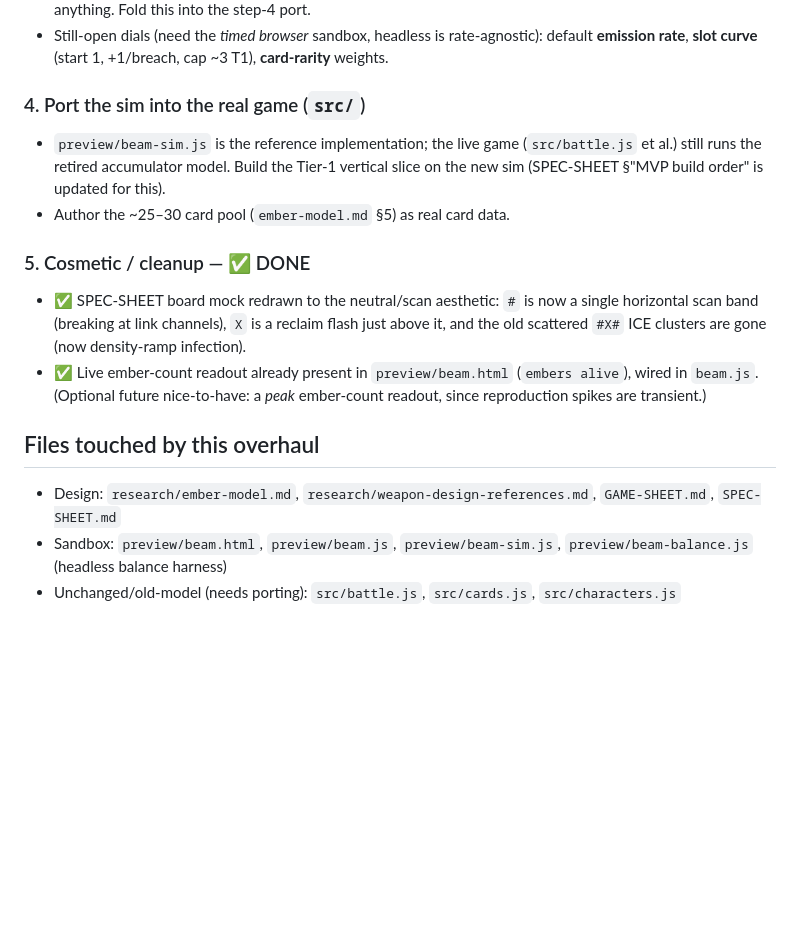
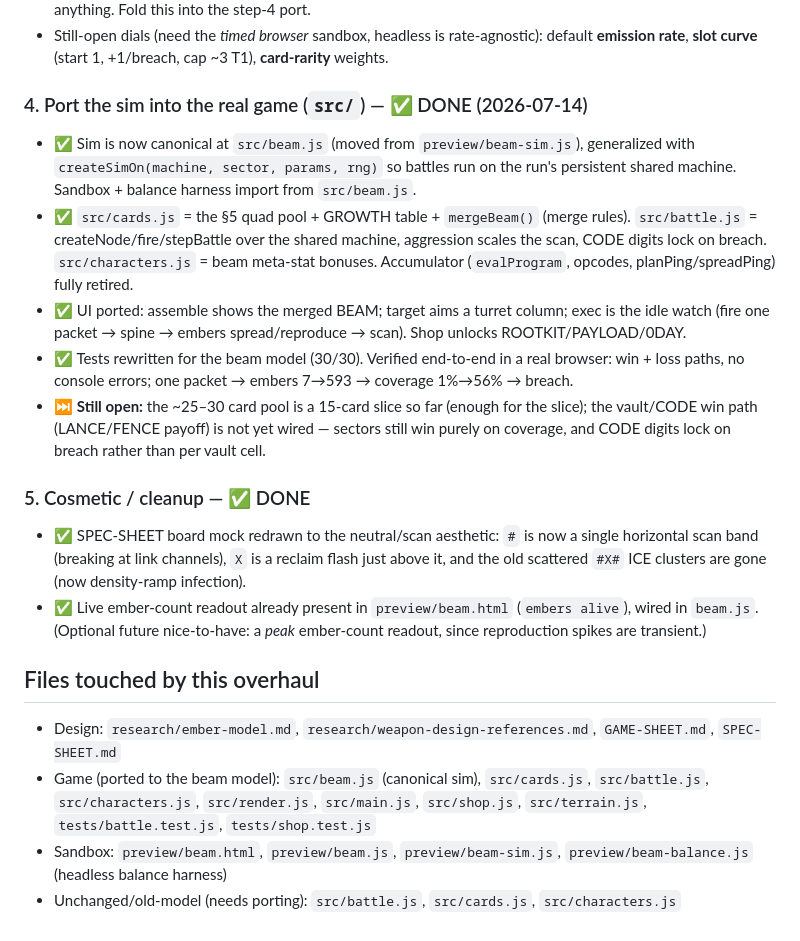
Before and after one commit to kleer001/override, a Markdown page: rearchitecting_todo.md, the part around the change. GitHub-like rendering; blank space fills up the shorter version.

Commit message:
Mark the src/ port done in the rearchitecting TODO
Co-Authored-By: Claude Opus 4.8 <noreply@anthropic.com>
Claude-Session: https://claude.ai/code/session_01UgwQN4Xah1sNPWBdMcFNVp

```diff
--- a/rearchitecting_todo.md
+++ b/rearchitecting_todo.md
@@ -78,11 +78,23 @@ grows toward an equilibrium vs. the scan (curtain hi-peak 55% → 83% as reprodu
   default **emission rate**, **slot curve** (start 1, +1/breach, cap ~3 T1),
   **card-rarity** weights.
 
-### 4. Port the sim into the real game (`src/`)
-- `preview/beam-sim.js` is the reference implementation; the live game (`src/battle.js`
-  et al.) still runs the retired accumulator model. Build the Tier-1 vertical slice on
-  the new sim (SPEC-SHEET §"MVP build order" is updated for this).
-- Author the ~25–30 card pool (`ember-model.md` §5) as real card data.
+### 4. Port the sim into the real game (`src/`) — ✅ DONE (2026-07-14)
+- ✅ Sim is now canonical at `src/beam.js` (moved from `preview/beam-sim.js`),
+  generalized with `createSimOn(machine, sector, params, rng)` so battles run on the
+  run's persistent shared machine. Sandbox + balance harness import from `src/beam.js`.
+- ✅ `src/cards.js` = the §5 quad pool + GROWTH table + `mergeBeam()` (merge rules).
+  `src/battle.js` = createNode/fire/stepBattle over the shared machine, aggression
+  scales the scan, CODE digits lock on breach. `src/characters.js` = beam meta-stat
+  bonuses. Accumulator (`evalProgram`, opcodes, planPing/spreadPing) fully retired.
+- ✅ UI ported: assemble shows the merged BEAM; target aims a turret column; exec is
+  the idle watch (fire one packet → spine → embers spread/reproduce → scan). Shop
+  unlocks ROOTKIT/PAYLOAD/0DAY.
+- ✅ Tests rewritten for the beam model (30/30). Verified end-to-end in a real browser:
+  win + loss paths, no console errors; one packet → embers 7→593 → coverage 1%→56% →
+  breach.
+- ⏭ **Still open:** the ~25–30 card pool is a 15-card slice so far (enough for the
+  slice); the vault/CODE win path (LANCE/FENCE payoff) is not yet wired — sectors still
+  win purely on coverage, and CODE digits lock on breach rather than per vault cell.
 
 ### 5. Cosmetic / cleanup — ✅ DONE
 - ✅ SPEC-SHEET board mock redrawn to the neutral/scan aesthetic: `#` is now a single
@@ -95,6 +107,9 @@ grows toward an equilibrium vs. the scan (curtain hi-peak 55% → 83% as reprodu
 ## Files touched by this overhaul
 - Design: `research/ember-model.md`, `research/weapon-design-references.md`,
   `GAME-SHEET.md`, `SPEC-SHEET.md`
+- Game (ported to the beam model): `src/beam.js` (canonical sim), `src/cards.js`,
+  `src/battle.js`, `src/characters.js`, `src/render.js`, `src/main.js`, `src/shop.js`,
+  `src/terrain.js`, `tests/battle.test.js`, `tests/shop.test.js`
 - Sandbox: `preview/beam.html`, `preview/beam.js`, `preview/beam-sim.js`,
   `preview/beam-balance.js` (headless balance harness)
 - Unchanged/old-model (needs porting): `src/battle.js`, `src/cards.js`, `src/characters.js`
```
